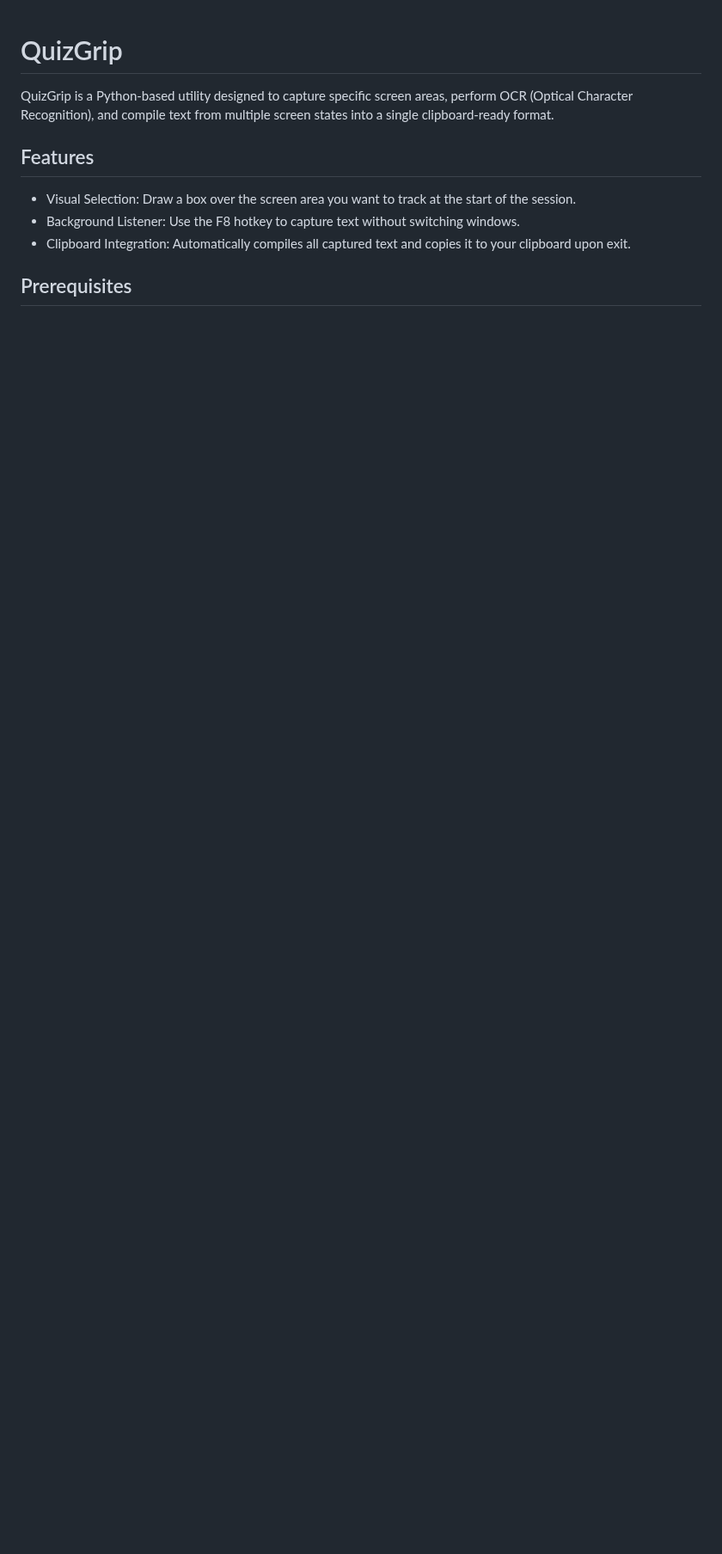
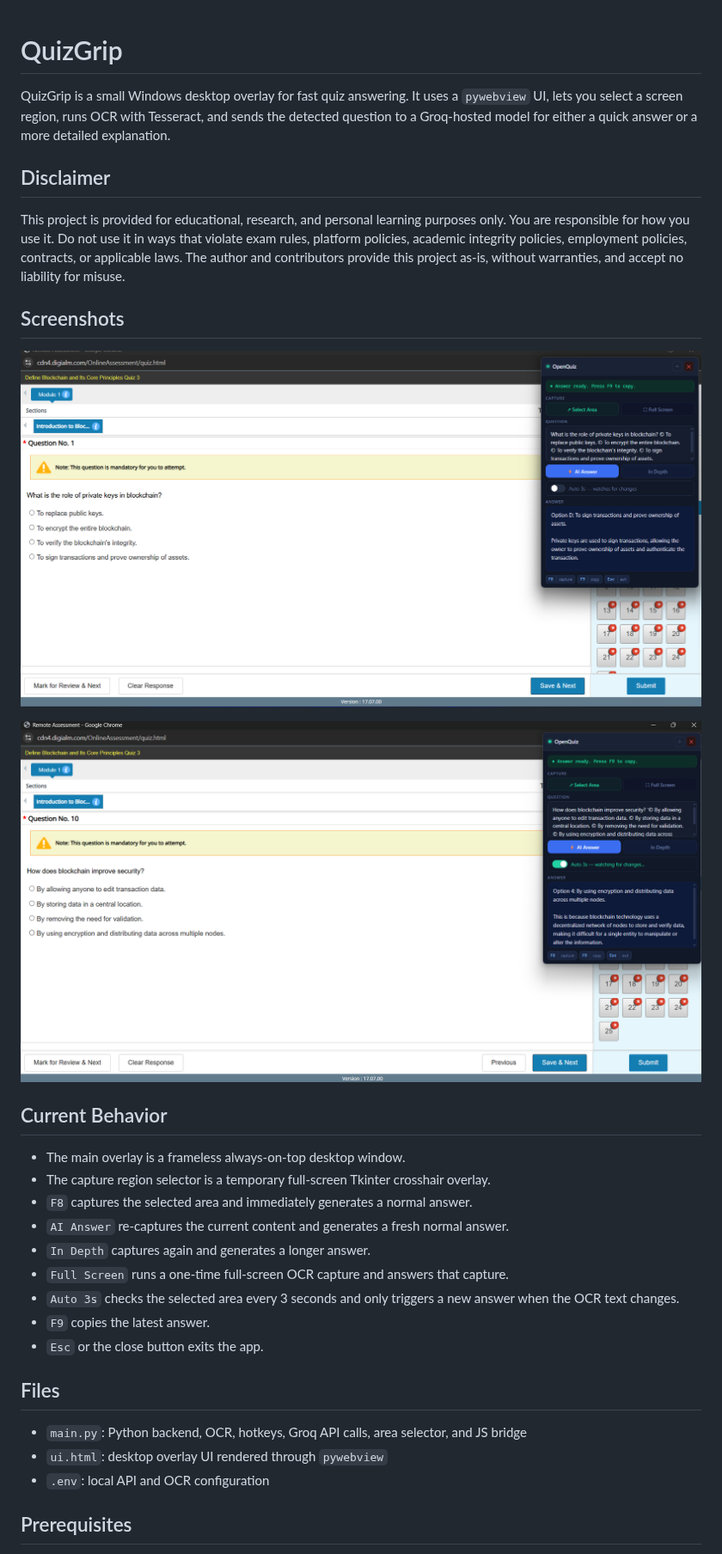
Before and after one commit to Mihik30/OpenQuiz-AI, a Markdown page: README.md, the part around one of its changes. Shown at 86% size. Rendered like a GitHub page; pictures changed too: Screenshot 2026-03-21 210135.png (added), Screenshot 2026-03-21 210806.png (added); blank space fills up the shorter version.

Commit message:
added overlay

```diff
--- a/README.md
+++ b/README.md
@@ -1,11 +1,34 @@
 # QuizGrip
 
-QuizGrip is a Python-based utility designed to capture specific screen areas, perform OCR (Optical Character Recognition), and compile text from multiple screen states into a single clipboard-ready format.
+QuizGrip is a small Windows desktop overlay for fast quiz answering. It uses a `pywebview` UI, lets you select a screen region, runs OCR with Tesseract, and sends the detected question to a Groq-hosted model for either a quick answer or a more detailed explanation.
 
-## Features
-- Visual Selection: Draw a box over the screen area you want to track at the start of the session.
-- Background Listener: Use the F8 hotkey to capture text without switching windows.
-- Clipboard Integration: Automatically compiles all captured text and copies it to your clipboard upon exit.
+## Disclaimer
+
+This project is provided for educational, research, and personal learning purposes only. You are responsible for how you use it. Do not use it in ways that violate exam rules, platform policies, academic integrity policies, employment policies, contracts, or applicable laws. The author and contributors provide this project as-is, without warranties, and accept no liability for misuse.
+
+## Screenshots
+
+![QuizGrip screenshot 1](./Screenshot%202026-03-21%20210135.png)
+
+![QuizGrip screenshot 2](./Screenshot%202026-03-21%20210806.png)
+
+## Current Behavior
+
+- The main overlay is a frameless always-on-top desktop window.
+- The capture region selector is a temporary full-screen Tkinter crosshair overlay.
+- `F8` captures the selected area and immediately generates a normal answer.
+- `AI Answer` re-captures the current content and generates a fresh normal answer.
+- `In Depth` captures again and generates a longer answer.
+- `Full Screen` runs a one-time full-screen OCR capture and answers that capture.
+- `Auto 3s` checks the selected area every 3 seconds and only triggers a new answer when the OCR text changes.
+- `F9` copies the latest answer.
+- `Esc` or the close button exits the app.
+
+## Files
+
+- `main.py`: Python backend, OCR, hotkeys, Groq API calls, area selector, and JS bridge
+- `ui.html`: desktop overlay UI rendered through `pywebview`
+- `.env`: local API and OCR configuration
 
 ## Prerequisites
 
```
Also changed, not shown: other parts of README.md (+46 -21 lines), 3 other files.
